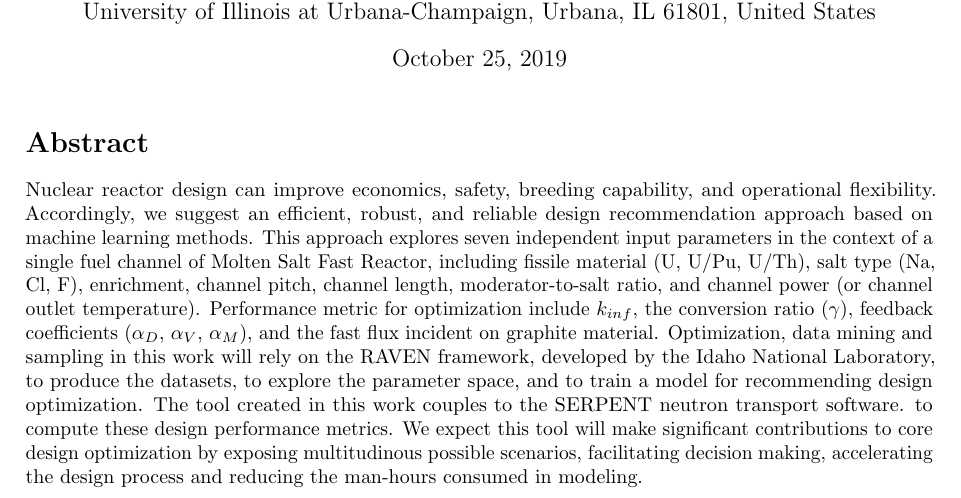
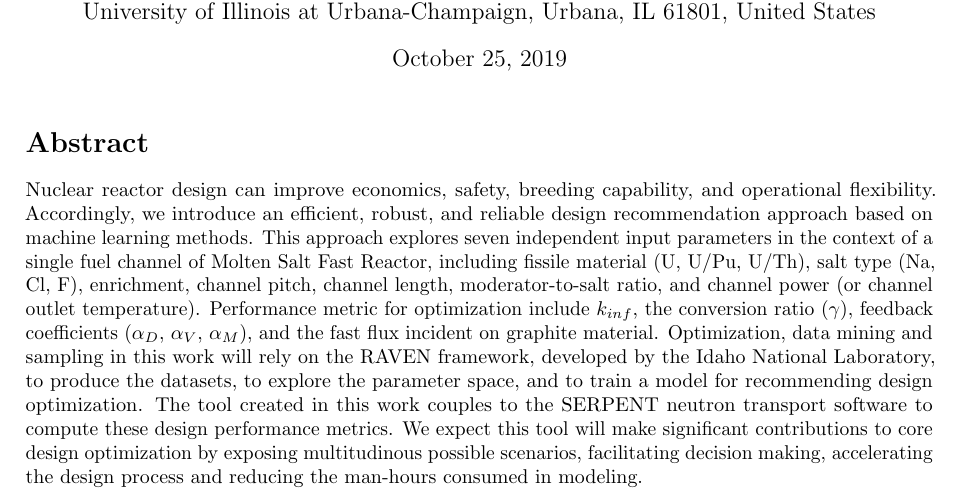
Before and after one commit to arfc/2019-12-bigdata-npps, a LaTeX document (abstract.tex): part of the page, cut so that both start at the same text. Compiled offline with pdfLaTeX.

Commit message:
minor typo

```diff
--- a/abstract.tex
+++ b/abstract.tex
@@ -25,7 +25,7 @@ $^1$Dept. of Nuclear, Plasma, and Radiological Engineering, \\University of Illi
 \section*{Abstract}
 Nuclear reactor design can improve economics, safety, breeding capability, and
 operational flexibility.
-Accordingly, we suggest an efficient, robust, and reliable design recommendation
+Accordingly, we introduce an efficient, robust, and reliable design recommendation
 approach based on machine learning methods.
 This approach explores seven independent input parameters
 in the context of a  single fuel channel of Molten Salt Fast Reactor, including
@@ -38,7 +38,7 @@ $\alpha_{V}$, $\alpha_{M}$), and the fast flux incident on graphite material.
 Optimization, data mining and sampling in this work will rely on the RAVEN
 framework, developed by the Idaho National Laboratory, to produce the datasets,
 to explore the parameter space, and to train a model for recommending design
-optimization. The tool created in this work couples to the SERPENT neutron transport software.
+optimization. The tool created in this work couples to the SERPENT neutron transport software
 to compute these design performance metrics. We expect this tool will make
 significant contributions to core design optimization by exposing multitudinous
 possible scenarios, facilitating decision making, accelerating the design
```
